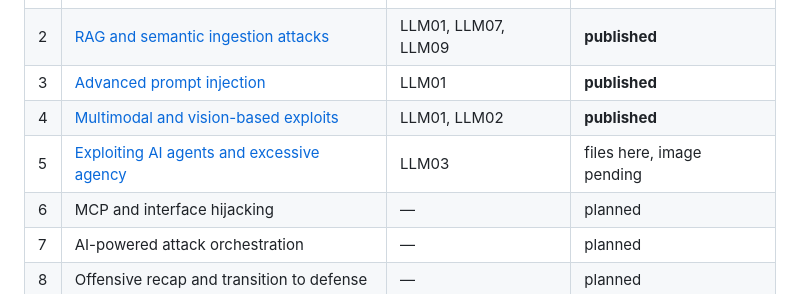
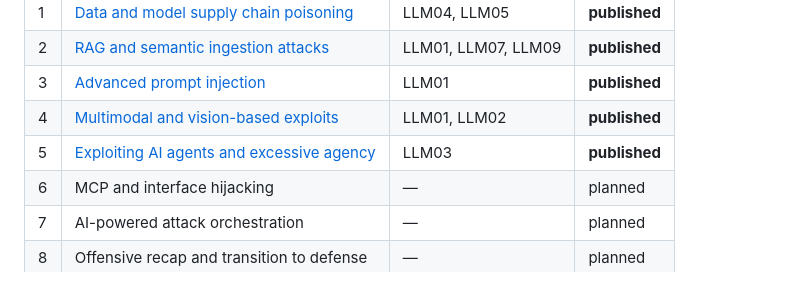
Before and after one commit to deanbushmiller/Ai-OFF-and-DEF, a Markdown page: README.md, the part around the change. Rendered like a GitHub page.

Commit message:
Mark lab 5 as published
All three image tags are live on GHCR and verified pullable with an
anonymous token: lab5-amd64 (linux/amd64), lab5-arm64 (linux/arm64) and
lab5 (multi-arch manifest pointing at both).

Co-Authored-By: Claude Opus 5 <noreply@anthropic.com>

```diff
--- a/README.md
+++ b/README.md
@@ -75,7 +75,7 @@ machine only.
 | 2 | [RAG and semantic ingestion attacks](labs/lab2/) | LLM01, LLM07, LLM09 | **published** |
 | 3 | [Advanced prompt injection](labs/lab3/) | LLM01 | **published** |
 | 4 | [Multimodal and vision-based exploits](labs/lab4/) | LLM01, LLM02 | **published** |
-| 5 | [Exploiting AI agents and excessive agency](labs/lab5/) | LLM03 | files here, image pending |
+| 5 | [Exploiting AI agents and excessive agency](labs/lab5/) | LLM03 | **published** |
 | 6 | MCP and interface hijacking | — | planned |
 | 7 | AI-powered attack orchestration | — | planned |
 | 8 | Offensive recap and transition to defense | — | planned |
```
